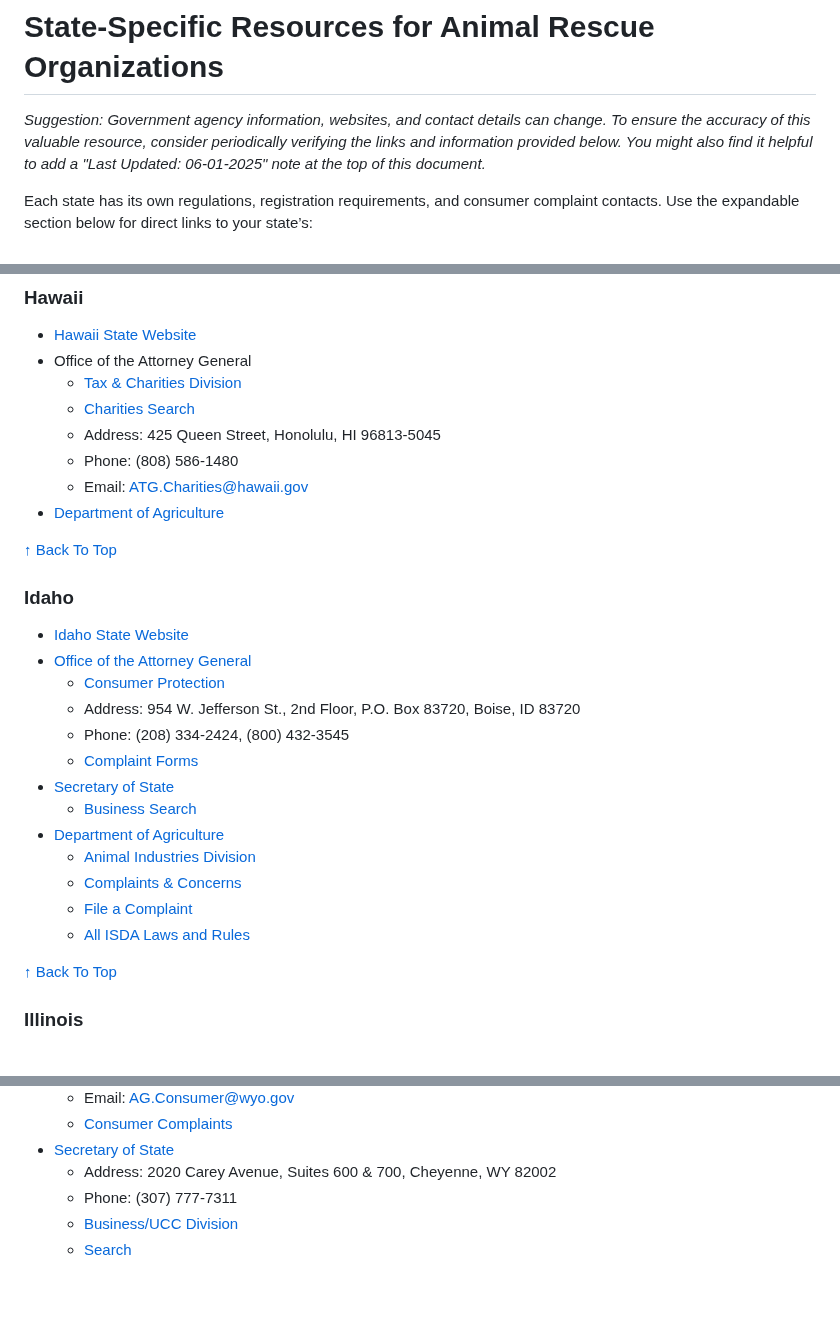
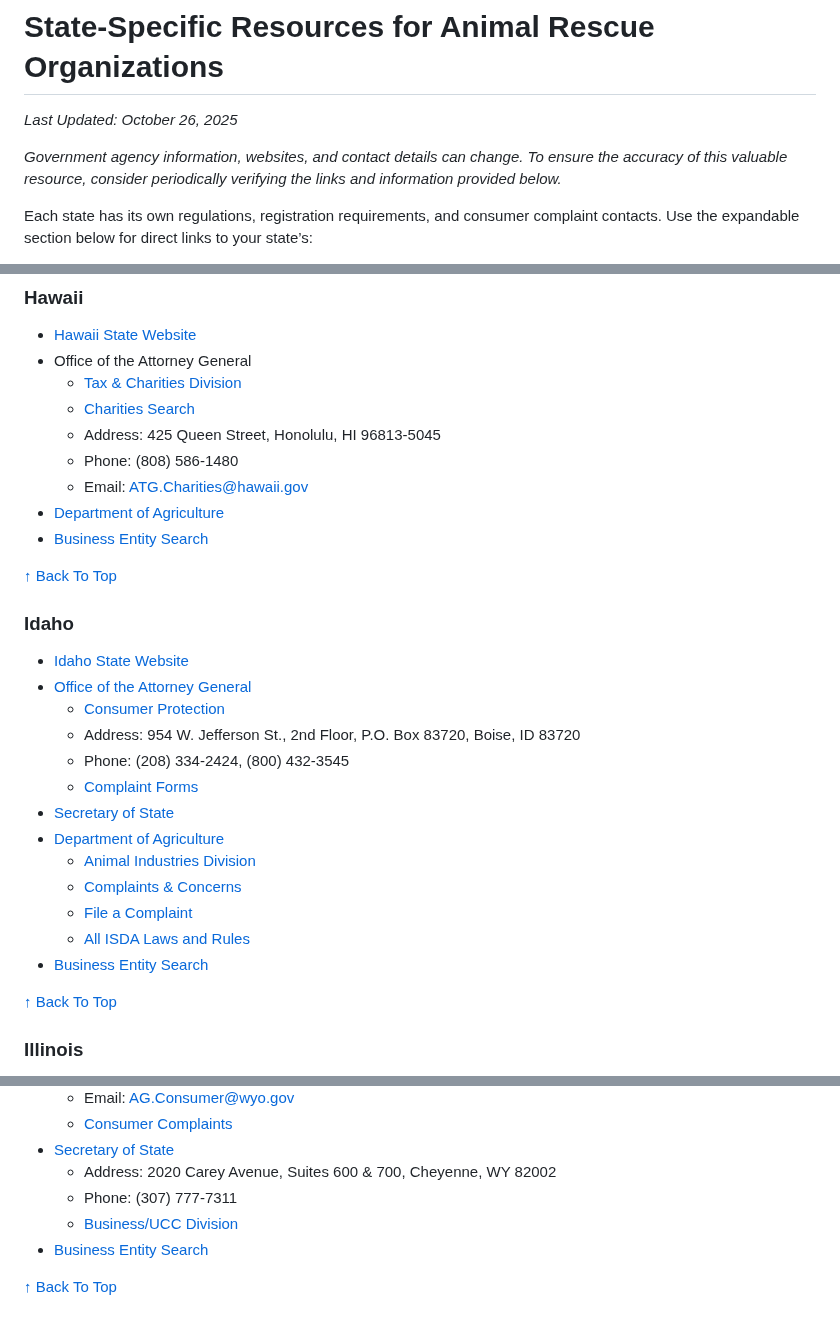
Before and after one commit to EliteGreyIT67/Charity_Recon, a Markdown page: STATE_RESOURCES.md, 3 parts joined by grey strips. Rendered like a GitHub page; blank space fills up the shorter version.

```diff
--- a/STATE_RESOURCES.md
+++ b/STATE_RESOURCES.md
@@ -1,7 +1,9 @@
 <a id="contents"></a>
 # State-Specific Resources for Animal Rescue Organizations
 
-*Suggestion: Government agency information, websites, and contact details can change. To ensure the accuracy of this valuable resource, consider periodically verifying the links and information provided below. You might also find it helpful to add a "Last Updated: 06-01-2025" note at the top of this document.*
+*Last Updated: October 26, 2025*
+
+*Government agency information, websites, and contact details can change. To ensure the accuracy of this valuable resource, consider periodically verifying the links and information provided below.*
 
 Each state has its own regulations, registration requirements, and consumer complaint contacts.
 Use the expandable section below for direct links to your state’s:
@@ -251,6 +261,7 @@ Use the expandable section below for direct links to your state’s:
     -   Phone: (808) 586-1480
     -   Email: ATG.Charities@hawaii.gov
 -   [Department of Agriculture](https://hdoa.hawaii.gov/)
+-   [Business Entity Search](https://hbe.ehawaii.gov/documents/search.html)
 
 [↑ Back To Top](#contents)
 
@@ -263,12 +274,12 @@ Use the expandable section below for direct links to your state’s:
     -   Phone: (208) 334-2424, (800) 432-3545
     -   [Complaint Forms](https://www.ag.idaho.gov/office-resources/online-forms/)
 -   [Secretary of State](https://sos.idaho.gov/)
-    -   [Business Search](https://sosbiz.idaho.gov/search/business)
 -   [Department of Agriculture](https://agri.idaho.gov/)
     -   [Animal Industries Division](https://agri.idaho.gov/animals/)
     -   [Complaints & Concerns](https://agri.idaho.gov/animals/complaints-concerns/)
     -   [File a Complaint](https://agri.idaho.gov/animals/complaints-concerns/file-a-complaint/)
     -   [All ISDA Laws and Rules](https://agri.idaho.gov/laws-and-rules/all-isda-laws-and-rules/#AnimalLaws)
+-   [Business Entity Search](https://sosbiz.idaho.gov/search/business)
 
 [↑ Back To Top](#contents)
 
@@ -863,4 +898,6 @@ Use the expandable section below for direct links to your state’s:
     -   Address: 2020 Carey Avenue, Suites 600 & 700, Cheyenne, WY 82002
     -   Phone: (307) 777-7311
     -   [Business/UCC Division](https://sos.wyo.gov/Business/Default.aspx)
-    -   [Search](https://wyobiz.wyo.gov/Business/FilingSearch.aspx)
+-   [Business Entity Search](https://wyobiz.wyo.gov/Business/FilingSearch.aspx)
+
+[↑ Back To Top](#contents)
```
Also changed, not shown: other parts of STATE_RESOURCES.md (+52 -20 lines).
